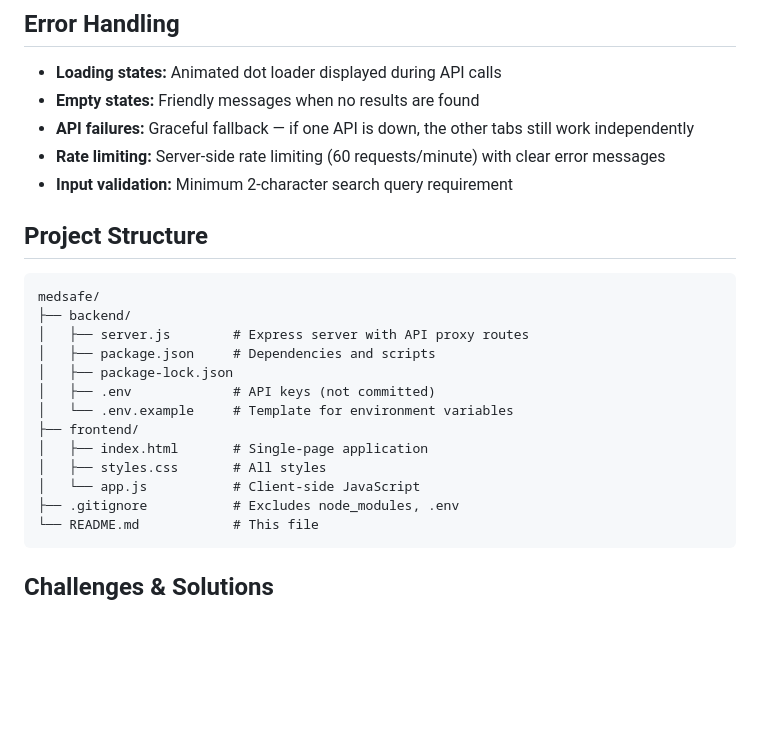
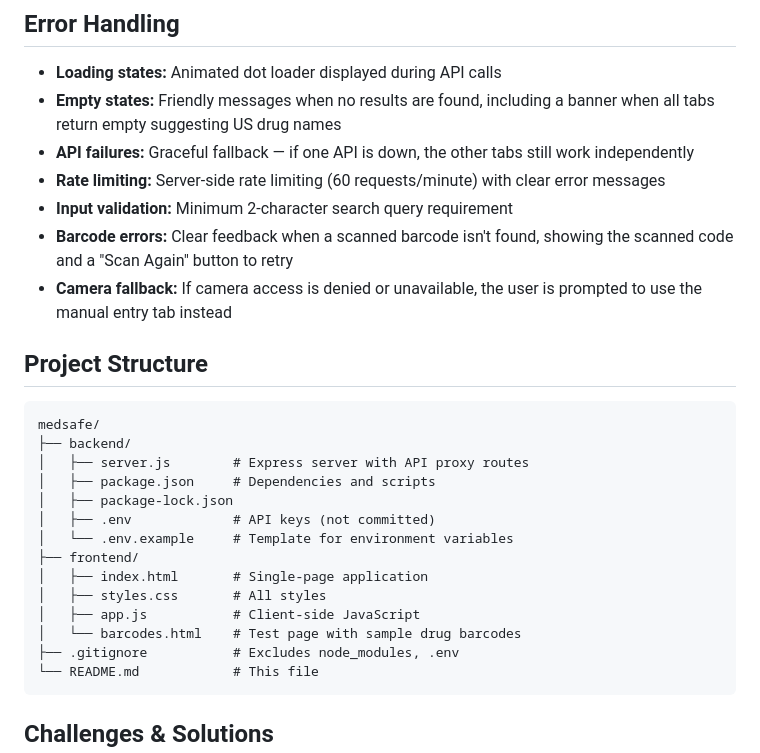
Before and after one commit to nshizirunguwilson/medsafe, a Markdown page: README.md, the part around one of its changes. Rendered like a GitHub page; blank space fills up the shorter version.

````diff
--- a/README.md
+++ b/README.md
@@ -274,10 +279,12 @@ The application is live at: **https://medsafe.wilsonn.tech**
 ## Error Handling
 
 - **Loading states:** Animated dot loader displayed during API calls
-- **Empty states:** Friendly messages when no results are found
+- **Empty states:** Friendly messages when no results are found, including a banner when all tabs return empty suggesting US drug names
 - **API failures:** Graceful fallback — if one API is down, the other tabs still work independently
 - **Rate limiting:** Server-side rate limiting (60 requests/minute) with clear error messages
 - **Input validation:** Minimum 2-character search query requirement
+- **Barcode errors:** Clear feedback when a scanned barcode isn't found, showing the scanned code and a "Scan Again" button to retry
+- **Camera fallback:** If camera access is denied or unavailable, the user is prompted to use the manual entry tab instead
 
 ## Project Structure
 
@@ -292,7 +299,8 @@ medsafe/
 ├── frontend/
 │   ├── index.html       # Single-page application
 │   ├── styles.css       # All styles
-│   └── app.js           # Client-side JavaScript
+│   ├── app.js           # Client-side JavaScript
+│   └── barcodes.html    # Test page with sample drug barcodes
 ├── .gitignore           # Excludes node_modules, .env
 └── README.md            # This file
 ```
````
Also changed, not shown: other parts of README.md (+15 -3 lines).
